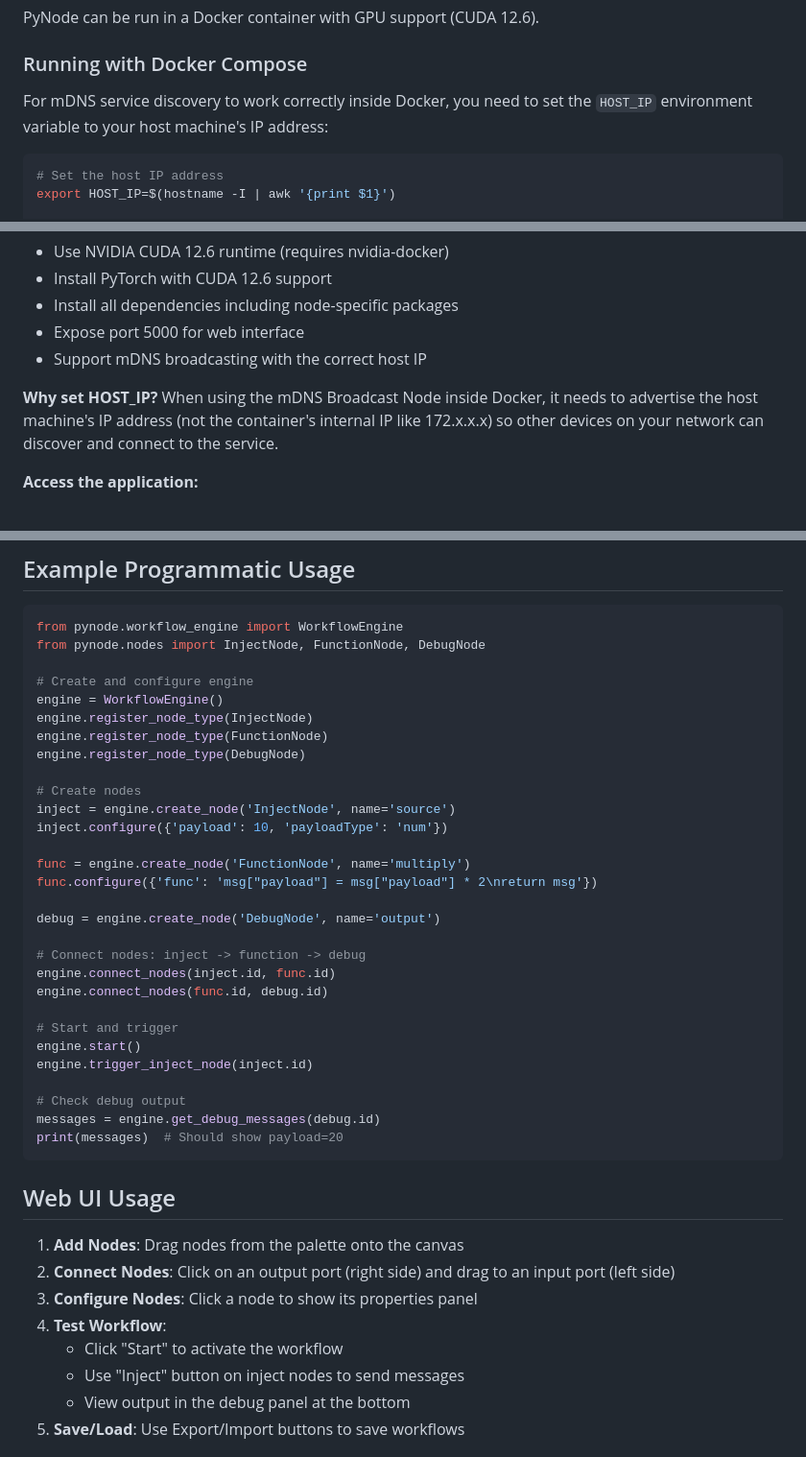
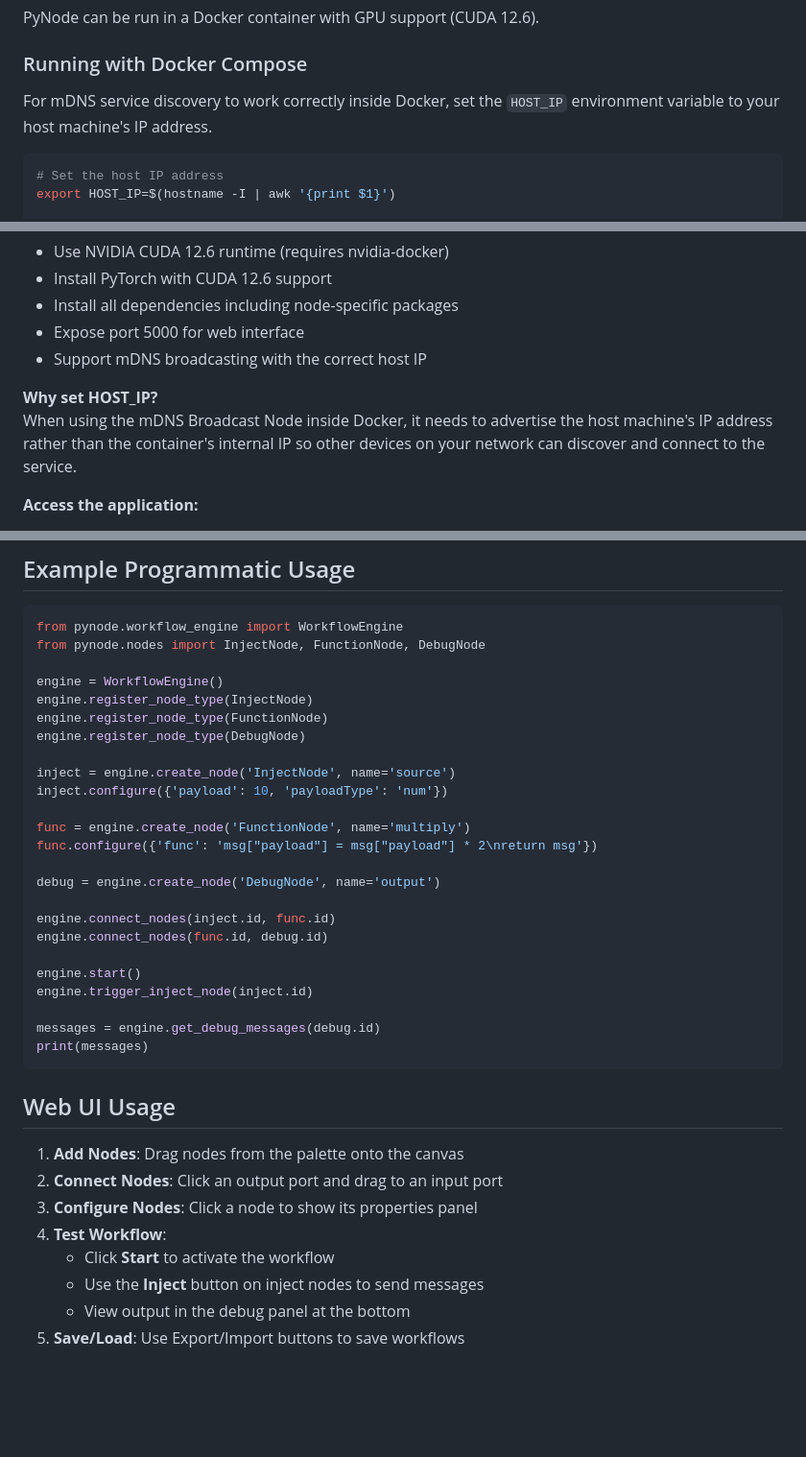
Before and after one commit to olkham/pynode, a Markdown page: README.md, 3 parts joined by grey strips. Shown at 96% size. Drawn GitHub-style; blank space fills up the shorter version.

````diff
--- a/README.md
+++ b/README.md
@@ -94,7 +95,7 @@ PyNode can be run in a Docker container with GPU support (CUDA 12.6).
 
 ### Running with Docker Compose
 
-For mDNS service discovery to work correctly inside Docker, you need to set the `HOST_IP` environment variable to your host machine's IP address:
+For mDNS service discovery to work correctly inside Docker, set the `HOST_IP` environment variable to your host machine's IP address.
 
 ```bash
 # Set the host IP address
@@ -112,7 +113,7 @@ The container will:
 - Support mDNS broadcasting with the correct host IP
 
 **Why set HOST_IP?**
-When using the mDNS Broadcast Node inside Docker, it needs to advertise the host machine's IP address (not the container's internal IP like 172.x.x.x) so other devices on your network can discover and connect to the service.
+When using the mDNS Broadcast Node inside Docker, it needs to advertise the host machine's IP address rather than the container's internal IP so other devices on your network can discover and connect to the service.
 
 **Access the application:**
 - Web UI: `http://localhost:5000`
@@ -299,13 +300,11 @@ Messages follow the Node-RED format:
 from pynode.workflow_engine import WorkflowEngine
 from pynode.nodes import InjectNode, FunctionNode, DebugNode
 
-# Create and configure engine
 engine = WorkflowEngine()
 engine.register_node_type(InjectNode)
 engine.register_node_type(FunctionNode)
 engine.register_node_type(DebugNode)
 
-# Create nodes
 inject = engine.create_node('InjectNode', name='source')
 inject.configure({'payload': 10, 'payloadType': 'num'})
 
@@ -314,27 +313,24 @@ func.configure({'func': 'msg["payload"] = msg["payload"] * 2\nreturn msg'})
 
 debug = engine.create_node('DebugNode', name='output')
 
-# Connect nodes: inject -> function -> debug
 engine.connect_nodes(inject.id, func.id)
 engine.connect_nodes(func.id, debug.id)
 
-# Start and trigger
 engine.start()
 engine.trigger_inject_node(inject.id)
 
-# Check debug output
 messages = engine.get_debug_messages(debug.id)
-print(messages)  # Should show payload=20
+print(messages)
 ```
 
 ## Web UI Usage
 
 1. **Add Nodes**: Drag nodes from the palette onto the canvas
-2. **Connect Nodes**: Click on an output port (right side) and drag to an input port (left side)
+2. **Connect Nodes**: Click an output port and drag to an input port
 3. **Configure Nodes**: Click a node to show its properties panel
 4. **Test Workflow**:
-   - Click "Start" to activate the workflow
-   - Use "Inject" button on inject nodes to send messages
+   - Click **Start** to activate the workflow
+   - Use the **Inject** button on inject nodes to send messages
    - View output in the debug panel at the bottom
 5. **Save/Load**: Use Export/Import buttons to save workflows
 
````
Also changed, not shown: other parts of README.md (+51 -59 lines).
